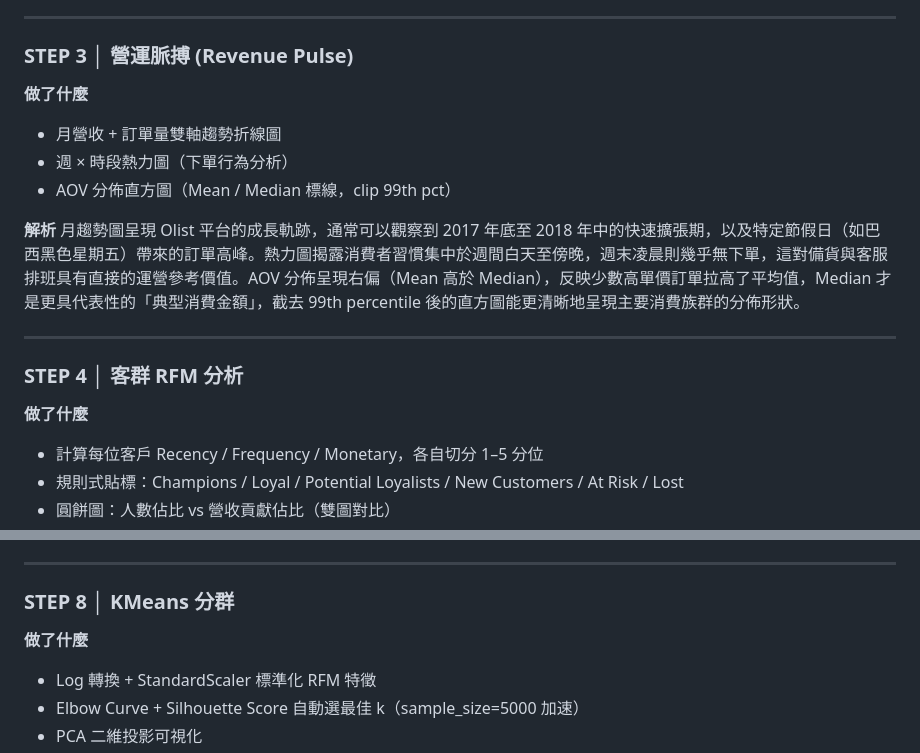
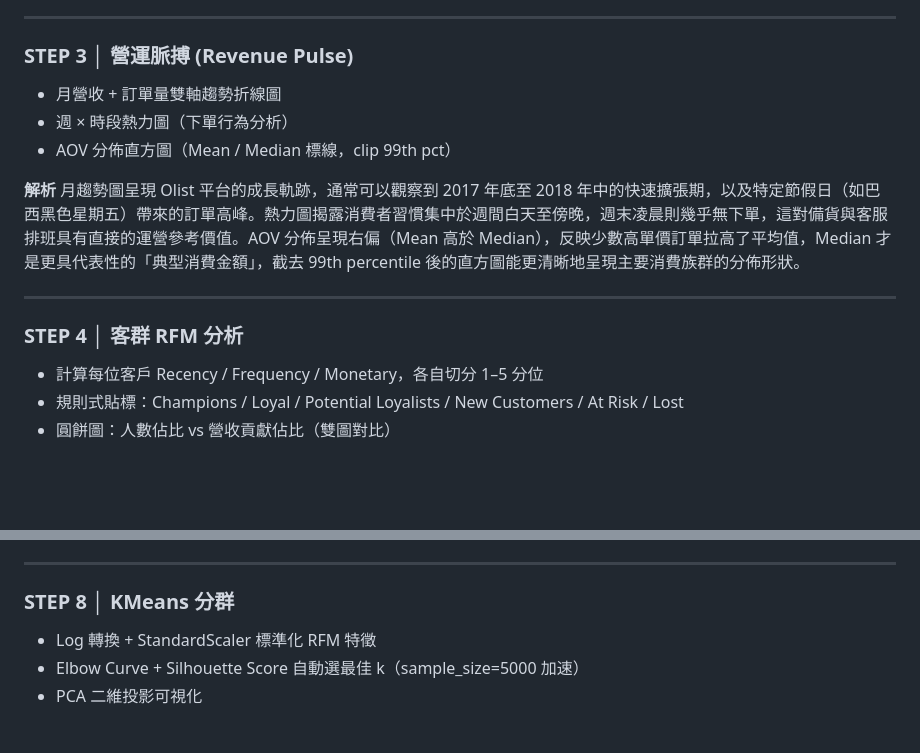
Before and after one commit to Xenia6667/Data_Analysis_Portfolio, a Markdown page: MitsuiPrediction_Project/README.md, 2 parts joined by grey strips. Drawn GitHub-style; blank space fills up the shorter version.

```diff
--- a/MitsuiPrediction_Project/README.md
+++ b/MitsuiPrediction_Project/README.md
@@ -91,7 +89,6 @@ MitsuiPrediction_Project/
 
 ### STEP 3 │ 營運脈搏 (Revenue Pulse)
 
-**做了什麼**
 - 月營收 + 訂單量雙軸趨勢折線圖
 - 週 × 時段熱力圖（下單行為分析）
 - AOV 分佈直方圖（Mean / Median 標線，clip 99th pct）
@@ -103,7 +100,6 @@ MitsuiPrediction_Project/
 
 ### STEP 4 │ 客群 RFM 分析
 
-**做了什麼**
 - 計算每位客戶 Recency / Frequency / Monetary，各自切分 1–5 分位
 - 規則式貼標：Champions / Loyal / Potential Loyalists / New Customers / At Risk / Lost
 - 圓餅圖：人數佔比 vs 營收貢獻佔比（雙圖對比）
@@ -157,7 +150,6 @@ Shapiro-Wilk 預期 AOV 顯著非常態（p < 0.05），因為消費金額普遍
 
 ### STEP 8 │ KMeans 分群
 
-**做了什麼**
 - Log 轉換 + StandardScaler 標準化 RFM 特徵
 - Elbow Curve + Silhouette Score 自動選最佳 k（sample_size=5000 加速）
 - PCA 二維投影可視化
```
Also changed, not shown: other parts of MitsuiPrediction_Project/README.md (+0 -11 lines).
